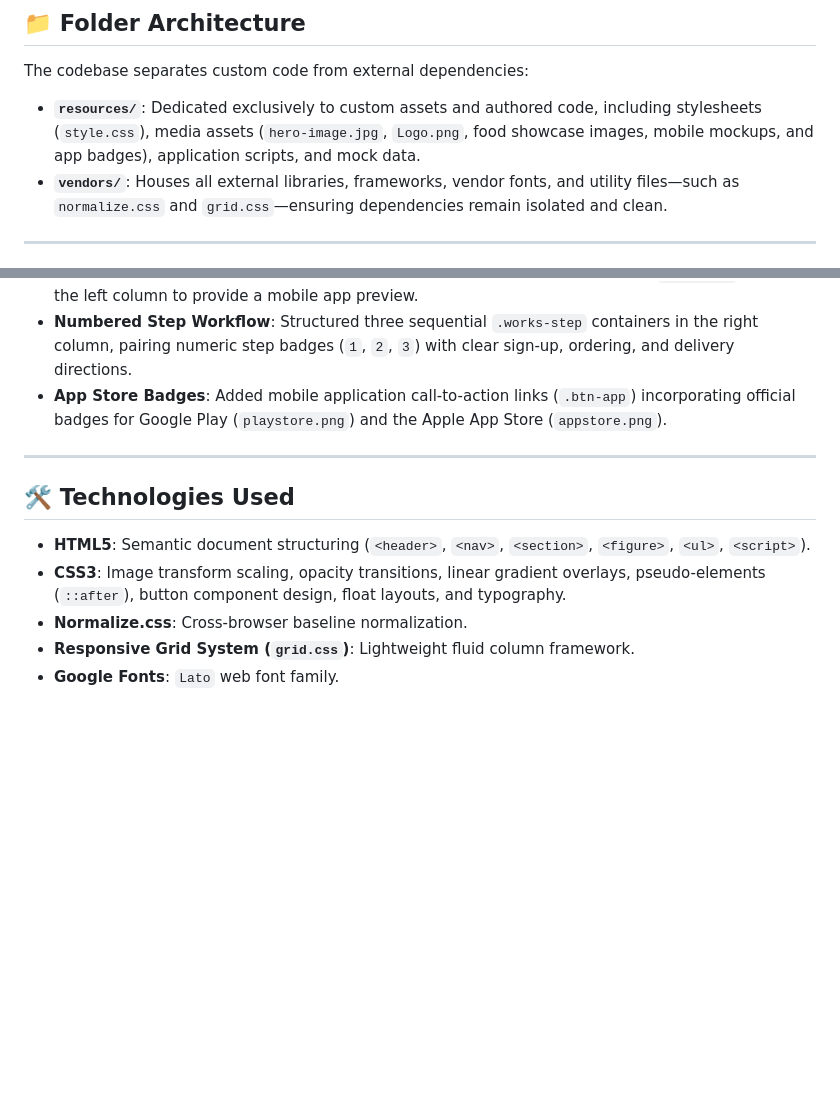
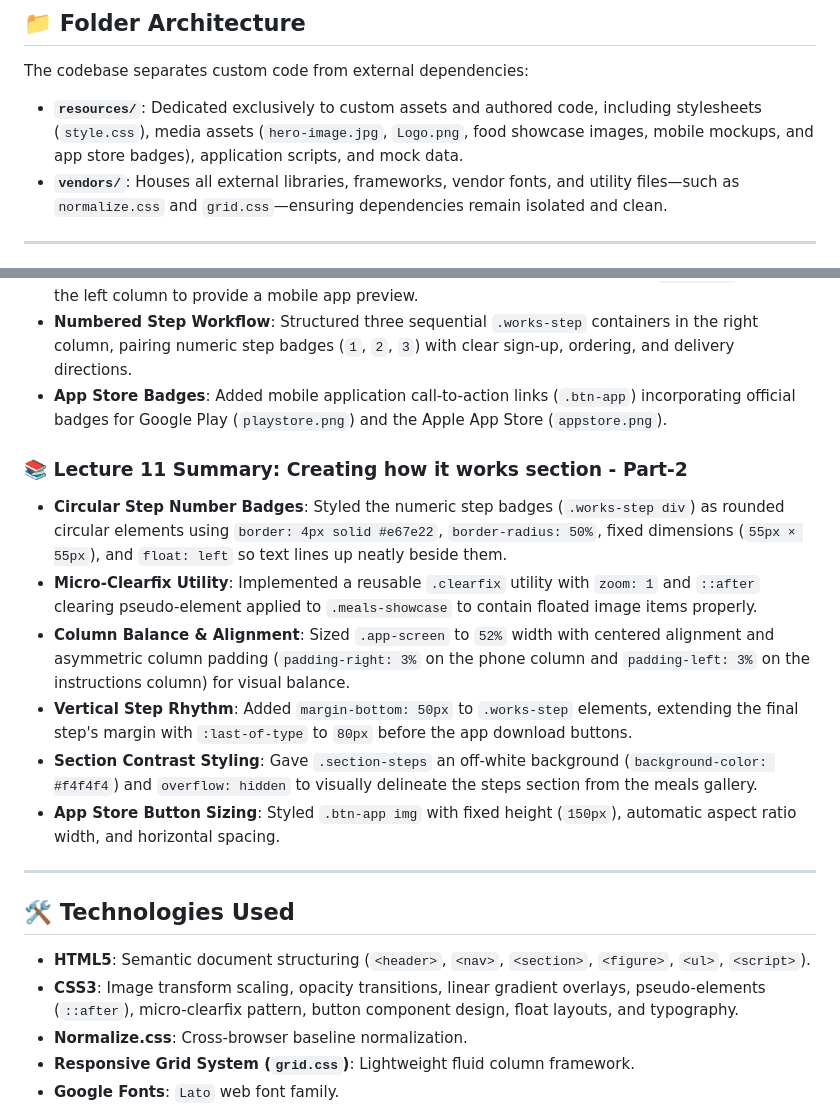
Before and after one commit to OMEGA-777-cpu/FoodProject, a Markdown page: README.md, 2 parts joined by grey strips. Rendered like a GitHub page; blank space fills up the shorter version.

Commit message:
Update README with corrections and additional details

```diff
--- a/README.md
+++ b/README.md
@@ -24,7 +24,7 @@ The **Food Project** demonstrates modular front-end web development practices. B
 
 The codebase separates custom code from external dependencies:
 
-- **`resources/`**: Dedicated exclusively to custom assets and authored code, including stylesheets (`style.css`), media assets (`hero-image.jpg`, `Logo.png`, food showcase images, mobile mockups, and app badges), application scripts, and mock data.
+- **`resources/`**: Dedicated exclusively to custom assets and authored code, including stylesheets (`style.css`), media assets (`hero-image.jpg`, `Logo.png`, food showcase images, mobile mockups, and app store badges), application scripts, and mock data.
 - **`vendors/`**: Houses all external libraries, frameworks, vendor fonts, and utility files—such as `normalize.css` and `grid.css`—ensuring dependencies remain isolated and clean.
 
 ---
@@ -98,12 +98,20 @@ The codebase separates custom code from external dependencies:
 - **Numbered Step Workflow**: Structured three sequential `.works-step` containers in the right column, pairing numeric step badges (`1`, `2`, `3`) with clear sign-up, ordering, and delivery directions.
 - **App Store Badges**: Added mobile application call-to-action links (`.btn-app`) incorporating official badges for Google Play (`playstore.png`) and the Apple App Store (`appstore.png`).
 
+### 📚 Lecture 11 Summary: Creating how it works section - Part-2
+- **Circular Step Number Badges**: Styled the numeric step badges (`.works-step div`) as rounded circular elements using `border: 4px solid #e67e22`, `border-radius: 50%`, fixed dimensions (`55px × 55px`), and `float: left` so text lines up neatly beside them.
+- **Micro-Clearfix Utility**: Implemented a reusable `.clearfix` utility with `zoom: 1` and `::after` clearing pseudo-element applied to `.meals-showcase` to contain floated image items properly.
+- **Column Balance & Alignment**: Sized `.app-screen` to `52%` width with centered alignment and asymmetric column padding (`padding-right: 3%` on the phone column and `padding-left: 3%` on the instructions column) for visual balance.
+- **Vertical Step Rhythm**: Added `margin-bottom: 50px` to `.works-step` elements, extending the final step's margin with `:last-of-type` to `80px` before the app download buttons.
+- **Section Contrast Styling**: Gave `.section-steps` an off-white background (`background-color: #f4f4f4`) and `overflow: hidden` to visually delineate the steps section from the meals gallery.
+- **App Store Button Sizing**: Styled `.btn-app img` with fixed height (`150px`), automatic aspect ratio width, and horizontal spacing.
+
 ---
 
 ## 🛠️ Technologies Used
 
 - **HTML5**: Semantic document structuring (`<header>`, `<nav>`, `<section>`, `<figure>`, `<ul>`, `<script>`).
-- **CSS3**: Image transform scaling, opacity transitions, linear gradient overlays, pseudo-elements (`::after`), button component design, float layouts, and typography.
+- **CSS3**: Image transform scaling, opacity transitions, linear gradient overlays, pseudo-elements (`::after`), micro-clearfix pattern, button component design, float layouts, and typography.
 - **Normalize.css**: Cross-browser baseline normalization.
 - **Responsive Grid System (`grid.css`)**: Lightweight fluid column framework.
 - **Google Fonts**: `Lato` web font family.
```
